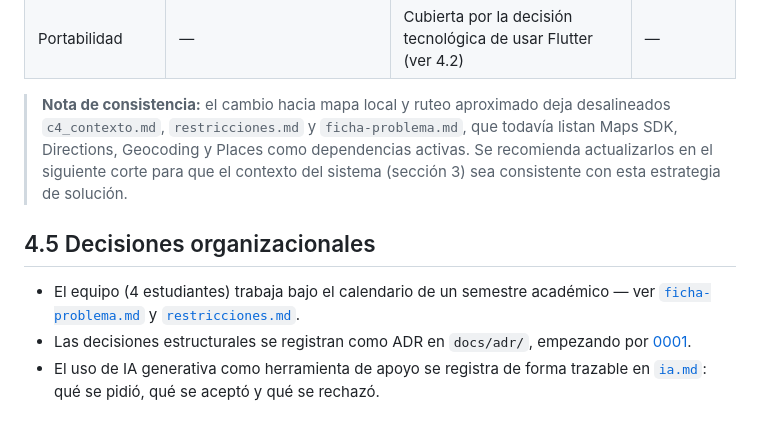
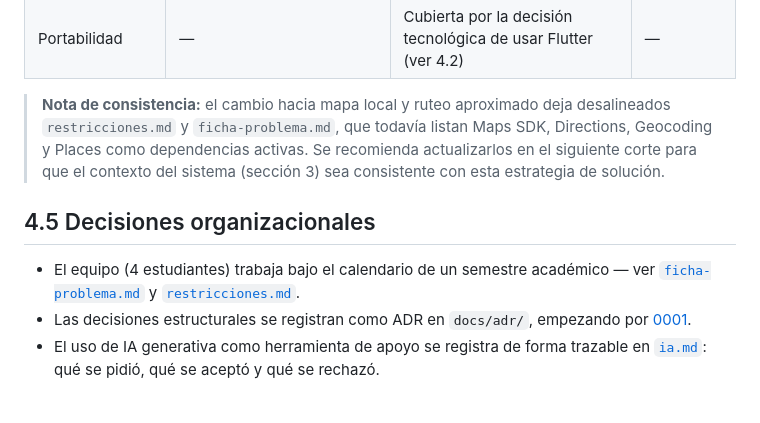
Before and after one commit to ISCOUTB/AS_202620_mapsutb, a Markdown page: docs/Arc42/Estrategias_Solucion.md, the part around one of its changes. GitHub-like rendering.

```diff
--- a/docs/Arc42/Estrategias_Solucion.md
+++ b/docs/Arc42/Estrategias_Solucion.md
@@ -59,7 +59,7 @@ bloques de construcción en la sección 5.
 | Portabilidad | — | Cubierta por la decisión tecnológica de usar Flutter (ver 4.2) | — |
 
 > **Nota de consistencia:** el cambio hacia mapa local y ruteo aproximado
-> deja desalineados `c4_contexto.md`, `restricciones.md` y
+> deja desalineados `restricciones.md` y
 > `ficha-problema.md`, que todavía listan Maps SDK, Directions, Geocoding
 > y Places como dependencias activas. Se recomienda actualizarlos en el
 > siguiente corte para que el contexto del sistema (sección 3) sea
```
Also changed, not shown: other parts of docs/Arc42/Estrategias_Solucion.md (+1 -1 lines).
